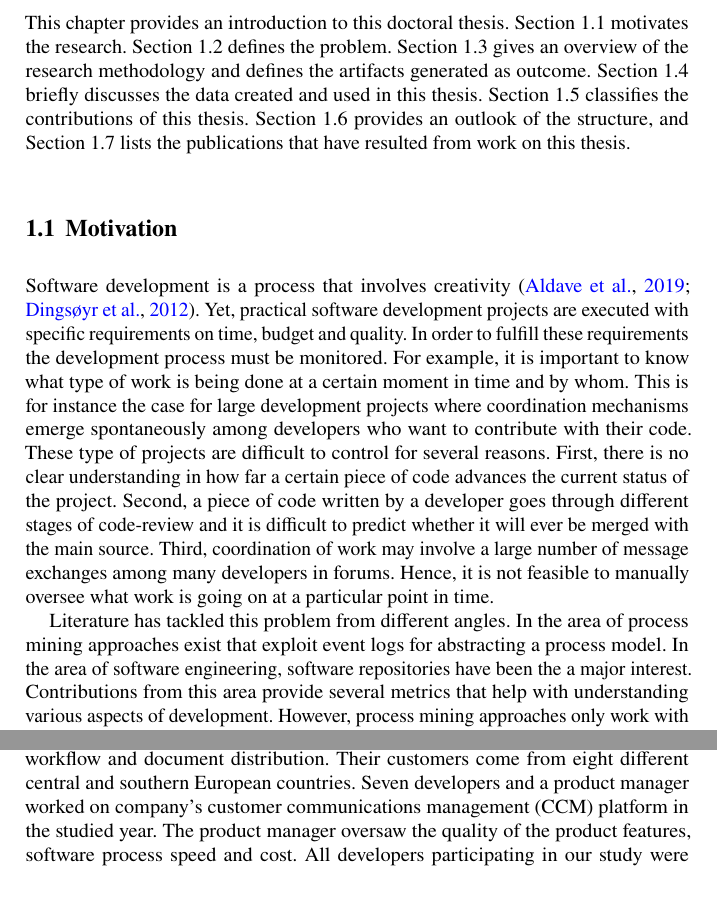
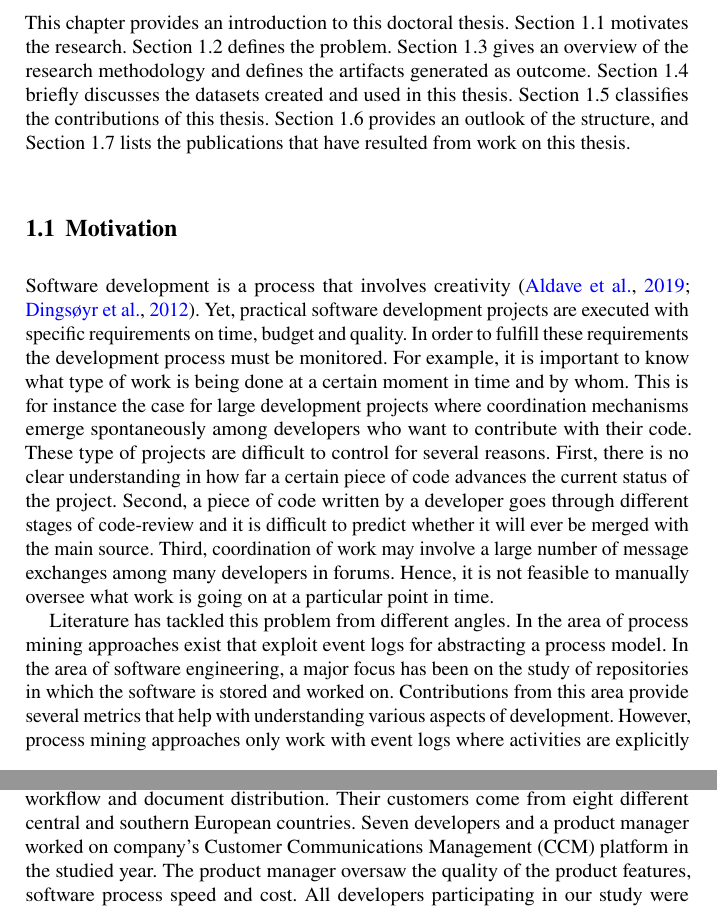
Before and after one commit to s41m1r/thesis, a LaTeX thesis (book.tex, which reads addon/glossary.tex, chap/art5DamjanFull.tex, chap/ch1Intro.tex): two parts of pages 13 and 115 of 142, joined at a grey line, cut so that both start at the same text, the shorter picture padded with empty space. Compiled offline with pdfLaTeX.

Commit message:
Fix Jan comments part I

```diff
--- a/addon/glossary.tex
+++ b/addon/glossary.tex
@@ -9,6 +9,7 @@
 \newacronym{bpm}{BPM}{Business Process Management}
 \newacronym{bpmn}{BPMN}{Business Process Model and Notation}
 \newacronym{bpms}{BPMS}{Business Process Management System}
+\newacronym{ccm}{CCM}{Customer Communications Management}
 \newacronym{dbms}{DBMS}{Database Management System}
 \newacronym{dsr}{DSR}{Design Science Research}
 \newacronym{dt}{DT}{Decision Tree}
--- a/chap/art5DamjanFull.tex
+++ b/chap/art5DamjanFull.tex
@@ -170,7 +170,7 @@ In this phase, systematic and comprehensive data from Phase 2 and 3 is presented
 \section{Case Study}
 
 \subsection{Case study description and research methodology}
-The proposed approach was tested in an Austrian SME software development company located in Vienna. The company can be considered a typical central European SME. The company develops a software platform in the field document composition, workflow and document distribution. Their customers come from eight different central and southern European countries. Seven developers and a product manager worked on company’s customer communications management (CCM) platform in the studied year. The product manager oversaw the quality of the product features, software process speed and cost. All developers participating in our study were experienced developers having worked as members of the same team for at least two years.
+The proposed approach was tested in an Austrian SME software development company located in Vienna. The company can be considered a typical central European SME. The company develops a software platform in the field document composition, workflow and document distribution. Their customers come from eight different central and southern European countries. Seven developers and a product manager worked on company's \gls{ccm} platform in the studied year. The product manager oversaw the quality of the product features, software process speed and cost. All developers participating in our study were experienced developers having worked as members of the same team for at least two years.
 
 The company uses Scrum \citep{takeuchi1986new} an agile, lightweight, iterative and incremental methodology often used in software development. Scrum organizes work in iterations called sprints. The length of sprint is set in advance and is typically between one week and one month, with two weeks being the most common. As in most Scrum implementations each sprint starts with sprint planning and ends with sprint review (presenting work to stakeholders) and sprint retrospective (identifying issues and improvements related to the development process).
 
--- a/chap/ch1Intro.tex
+++ b/chap/ch1Intro.tex
@@ -3,7 +3,7 @@
 % use \chaptermark{}
 % to alter or adjust the chapter heading in the running head
 
-This chapter provides an introduction to this doctoral thesis. \Cref{sec:intro-motivation} motivates the research. \Cref{sec:problem-definition} defines the problem. \Cref{sec:intro-research-paradigm} gives an overview of the research methodology and defines the artifacts generated as outcome. \Cref{sec:data-collection} briefly discusses the data created and used in this thesis. \Cref{sec:intro-contributions} classifies the contributions of this thesis. \Cref{sec:intro-structure} provides an outlook of the structure, and \Cref{sec:intro-related-publications} lists the publications that have resulted from work on this thesis.
+This chapter provides an introduction to this doctoral thesis. \Cref{sec:intro-motivation} motivates the research. \Cref{sec:problem-definition} defines the problem. \Cref{sec:intro-research-paradigm} gives an overview of the research methodology and defines the artifacts generated as outcome. \Cref{sec:data-collection} briefly discusses the datasets created and used in this thesis. \Cref{sec:intro-contributions} classifies the contributions of this thesis. \Cref{sec:intro-structure} provides an outlook of the structure, and \Cref{sec:intro-related-publications} lists the publications that have resulted from work on this thesis.
 
 \section{Motivation}
 \label{sec:intro-motivation}
@@ -11,7 +11,7 @@ This chapter provides an introduction to this doctoral thesis. \Cref{sec:intro-m
 Software development is a process that involves creativity (\citealp{DBLP:journals/jss/AldaveVGM19,DBLP:journals/jss/DingsoyrNBM12}). Yet, practical software development projects are executed with specific requirements on time, budget and quality. In order to fulfill these requirements the development process must be monitored. For example, it is important to know what type of work is being done at a certain moment in time and by whom. This is for instance the case for large development projects where coordination mechanisms emerge spontaneously among developers who want to contribute with their code.
 These type of projects are difficult to control for several reasons. First, there is no clear understanding in how far a certain piece of code advances the current status of the project. Second, a piece of code written by a developer goes through different stages of code-review and it is difficult to predict whether it will ever be merged with the main source. Third, coordination of work may involve a large number of message exchanges among many developers in forums. Hence, it is not feasible to manually oversee what work is going on at a particular point in time.
 
-Literature has tackled this problem from different angles. In the area of process mining approaches exist that exploit event logs for abstracting a process model. In the area of software engineering, software repositories have been the a major interest. Contributions from this area provide several metrics that help with understanding various aspects of development. However, process mining approaches only work with event logs where activities are explicitly recorded in the log. This is not the case with software development where data is rather unstructured. Likewise, software engineering approaches lack a perspective about work patterns.
+Literature has tackled this problem from different angles. In the area of process mining approaches exist that exploit event logs for abstracting a process model. In the area of software engineering, a major focus has been on the study of repositories in which the software is stored and worked on. Contributions from this area provide several metrics that help with understanding various aspects of development. However, process mining approaches only work with event logs where activities are explicitly recorded in the log. This is not the case with software development where data is rather unstructured. Likewise, software engineering approaches lack a perspective about work patterns.
 
 
 This study addresses the discovery of work patterns from software development event data. To this end, it defines concepts to capture work from software repositories. This allows to construct several discovery techniques that provide information about different perspectives of the development process. More specifically we categorize them into \emph{time}, \emph{case}, \emph{organizational} and \emph{control-flow}. The time perspective informs about temporal aspects of the process, such as when did an activity happen and for how long. The case perspective informs about characteristic of the different cases, such as the number of lines of code being produced at during the creation of each version of an artifact. The organizational perspective informs about the roles of the people in the context of the organization, such as developers, testers, etc. The control-flow perspective informs about the logical succession of activities, such as an artifact must first be implemented and then tested.
```
Also changed, not shown: book.pdf.
